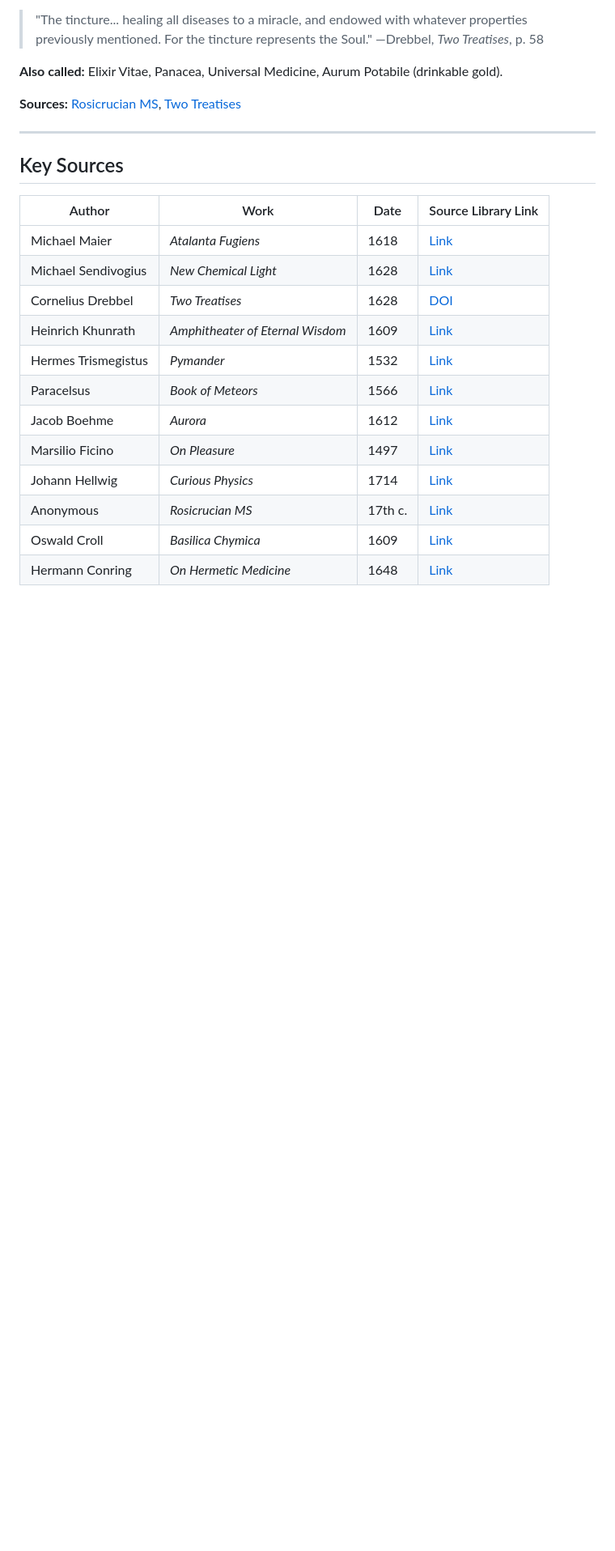
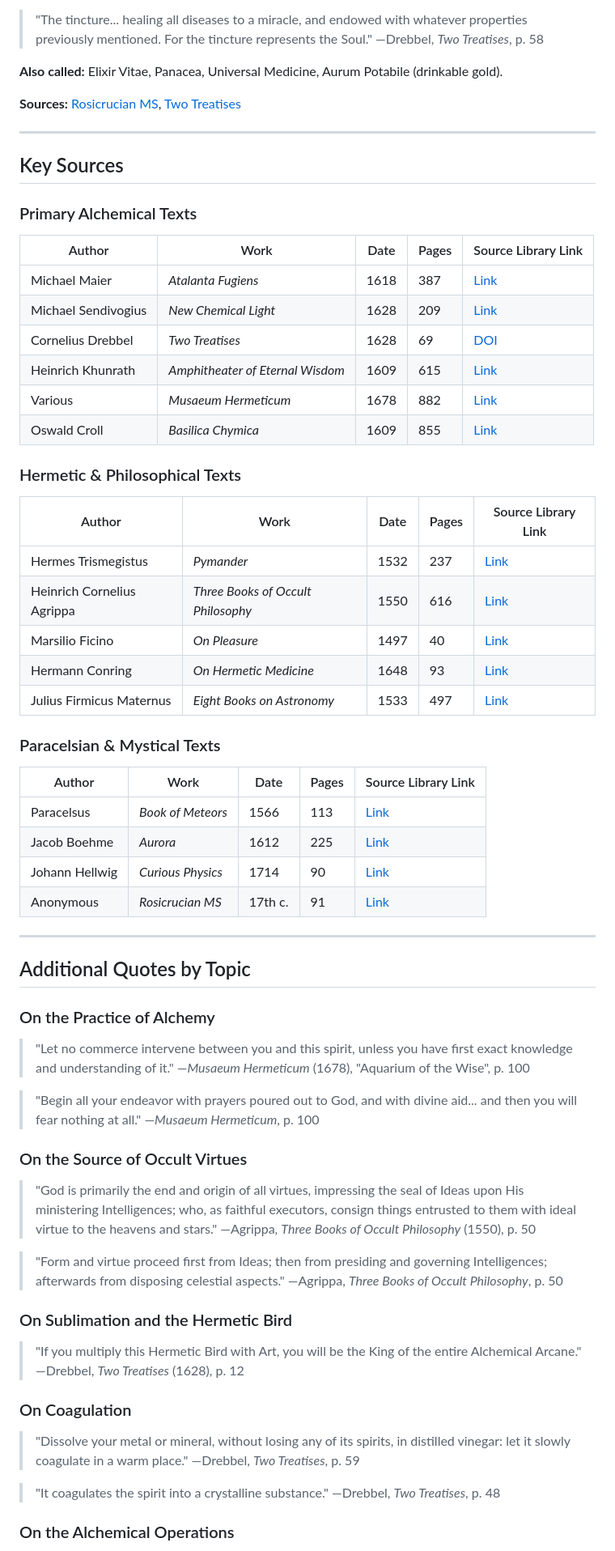
Before and after one commit to JDerekLomas/alchemy-deck, a Markdown page: knowledgebase.md, the part around one of its changes. Shown at 81% size. GitHub-like rendering; blank space fills up the shorter version.

Commit message:
Expand knowledgebase with Musaeum Hermeticum and Agrippa sources
Added quotes from 1500+ additional translated pages. Organized sources
into tables by category. Added topical quote sections.

🤖 Generated with [Claude Code](https://claude.com/claude-code)

Co-Authored-By: Claude Opus 4.5 <noreply@anthropic.com>

```diff
--- a/knowledgebase.md
+++ b/knowledgebase.md
@@ -517,17 +517,68 @@ Paracelsus revolutionized alchemy by proposing three principles underlying all m
 
 ## Key Sources
 
-| Author | Work | Date | Source Library Link |
-|--------|------|------|---------------------|
-| Michael Maier | *Atalanta Fugiens* | 1618 | [Link](https://sourcelibrary.org/book/6952d0c377f38f6761bc585e) |
-| Michael Sendivogius | *New Chemical Light* | 1628 | [Link](https://sourcelibrary.org/book/690986dccf28baa1b4cae0e3) |
-| Cornelius Drebbel | *Two Treatises* | 1628 | [DOI](https://doi.org/10.5281/zenodo.18053504) |
-| Heinrich Khunrath | *Amphitheater of Eternal Wisdom* | 1609 | [Link](https://sourcelibrary.org/book/69487f16b75c15feb90b27ef) |
-| Hermes Trismegistus | *Pymander* | 1532 | [Link](https://sourcelibrary.org/book/68fb0dc412055a03a58d3281) |
-| Paracelsus | *Book of Meteors* | 1566 | [Link](https://sourcelibrary.org/book/6867bf5a009d20a23245ac0d) |
-| Jacob Boehme | *Aurora* | 1612 | [Link](https://sourcelibrary.org/book/6867c580aadfee9e955eca92) |
-| Marsilio Ficino | *On Pleasure* | 1497 | [Link](https://sourcelibrary.org/book/685a9b1bcdbe778e22823a64) |
-| Johann Hellwig | *Curious Physics* | 1714 | [Link](https://sourcelibrary.org/book/dbdc472a-b39f-4005-abb4-654428f7bf61) |
-| Anonymous | *Rosicrucian MS* | 17th c. | [Link](https://sourcelibrary.org/book/d850a255-4633-43d5-8383-7c67a7e55144) |
-| Oswald Croll | *Basilica Chymica* | 1609 | [Link](https://sourcelibrary.org/book/6952d05477f38f6761bc511e) |
-| Hermann Conring | *On Hermetic Medicine* | 1648 | [Link](https://sourcelibrary.org/book/6909a2e7cf28baa1b4caec93) |
+### Primary Alchemical Texts
+
+| Author | Work | Date | Pages | Source Library Link |
+|--------|------|------|-------|---------------------|
+| Michael Maier | *Atalanta Fugiens* | 1618 | 387 | [Link](https://sourcelibrary.org/book/6952d0c377f38f6761bc585e) |
+| Michael Sendivogius | *New Chemical Light* | 1628 | 209 | [Link](https://sourcelibrary.org/book/690986dccf28baa1b4cae0e3) |
+| Cornelius Drebbel | *Two Treatises* | 1628 | 69 | [DOI](https://doi.org/10.5281/zenodo.18053504) |
+| Heinrich Khunrath | *Amphitheater of Eternal Wisdom* | 1609 | 615 | [Link](https://sourcelibrary.org/book/69487f16b75c15feb90b27ef) |
+| Various | *Musaeum Hermeticum* | 1678 | 882 | [Link](https://sourcelibrary.org/book/695203a5ab34727b1f041c53) |
+| Oswald Croll | *Basilica Chymica* | 1609 | 855 | [Link](https://sourcelibrary.org/book/6952d05477f38f6761bc511e) |
+
+### Hermetic & Philosophical Texts
+
+| Author | Work | Date | Pages | Source Library Link |
+|--------|------|------|-------|---------------------|
+| Hermes Trismegistus | *Pymander* | 1532 | 237 | [Link](https://sourcelibrary.org/book/68fb0dc412055a03a58d3281) |
+| Heinrich Cornelius Agrippa | *Three Books of Occult Philosophy* | 1550 | 616 | [Link](https://sourcelibrary.org/book/694bf8d2343422769f237558) |
+| Marsilio Ficino | *On Pleasure* | 1497 | 40 | [Link](https://sourcelibrary.org/book/685a9b1bcdbe778e22823a64) |
+| Hermann Conring | *On Hermetic Medicine* | 1648 | 93 | [Link](https://sourcelibrary.org/book/6909a2e7cf28baa1b4caec93) |
+| Julius Firmicus Maternus | *Eight Books on Astronomy* | 1533 | 497 | [Link](https://sourcelibrary.org/book/68d5571a110616ec557a3708) |
+
+### Paracelsian & Mystical Texts
+
+| Author | Work | Date | Pages | Source Library Link |
+|--------|------|------|-------|---------------------|
+| Paracelsus | *Book of Meteors* | 1566 | 113 | [Link](https://sourcelibrary.org/book/6867bf5a009d20a23245ac0d) |
+| Jacob Boehme | *Aurora* | 1612 | 225 | [Link](https://sourcelibrary.org/book/6867c580aadfee9e955eca92) |
+| Johann Hellwig | *Curious Physics* | 1714 | 90 | [Link](https://sourcelibrary.org/book/dbdc472a-b39f-4005-abb4-654428f7bf61) |
+| Anonymous | *Rosicrucian MS* | 17th c. | 91 | [Link](https://sourcelibrary.org/book/d850a255-4633-43d5-8383-7c67a7e55144) |
+
+---
+
+## Additional Quotes by Topic
+
+### On the Practice of Alchemy
+
+> "Let no commerce intervene between you and this spirit, unless you have first exact knowledge and understanding of it."
+> —*Musaeum Hermeticum* (1678), "Aquarium of the Wise", p. 100
+
+> "Begin all your endeavor with prayers poured out to God, and with divine aid... and then you will fear nothing at all."
+> —*Musaeum Hermeticum*, p. 100
+
+### On the Source of Occult Virtues
+
+> "God is primarily the end and origin of all virtues, impressing the seal of Ideas upon His ministering Intelligences; who, as faithful executors, consign things entrusted to them with ideal virtue to the heavens and stars."
+> —Agrippa, *Three Books of Occult Philosophy* (1550), p. 50
+
+> "Form and virtue proceed first from Ideas; then from presiding and governing Intelligences; afterwards from disposing celestial aspects."
+> —Agrippa, *Three Books of Occult Philosophy*, p. 50
+
+### On Sublimation and the Hermetic Bird
+
+> "If you multiply this Hermetic Bird with Art, you will be the King of the entire Alchemical Arcane."
+> —Drebbel, *Two Treatises* (1628), p. 12
+
+### On Coagulation
+
+> "Dissolve your metal or mineral, without losing any of its spirits, in distilled vinegar: let it slowly coagulate in a warm place."
+> —Drebbel, *Two Treatises*, p. 59
+
+> "It coagulates the spirit into a crystalline substance."
+> —Drebbel, *Two Treatises*, p. 48
+
+### On the Alchemical Operations
+
```
Also changed, not shown: other parts of knowledgebase.md (+27 -0 lines).
